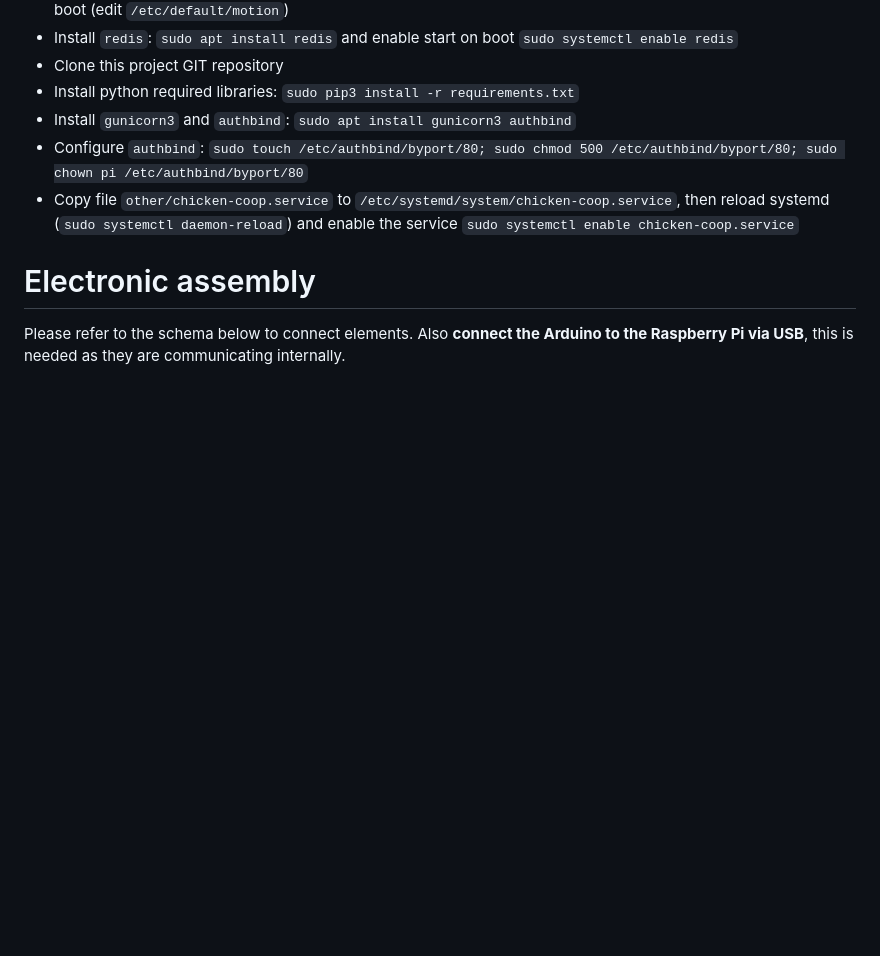
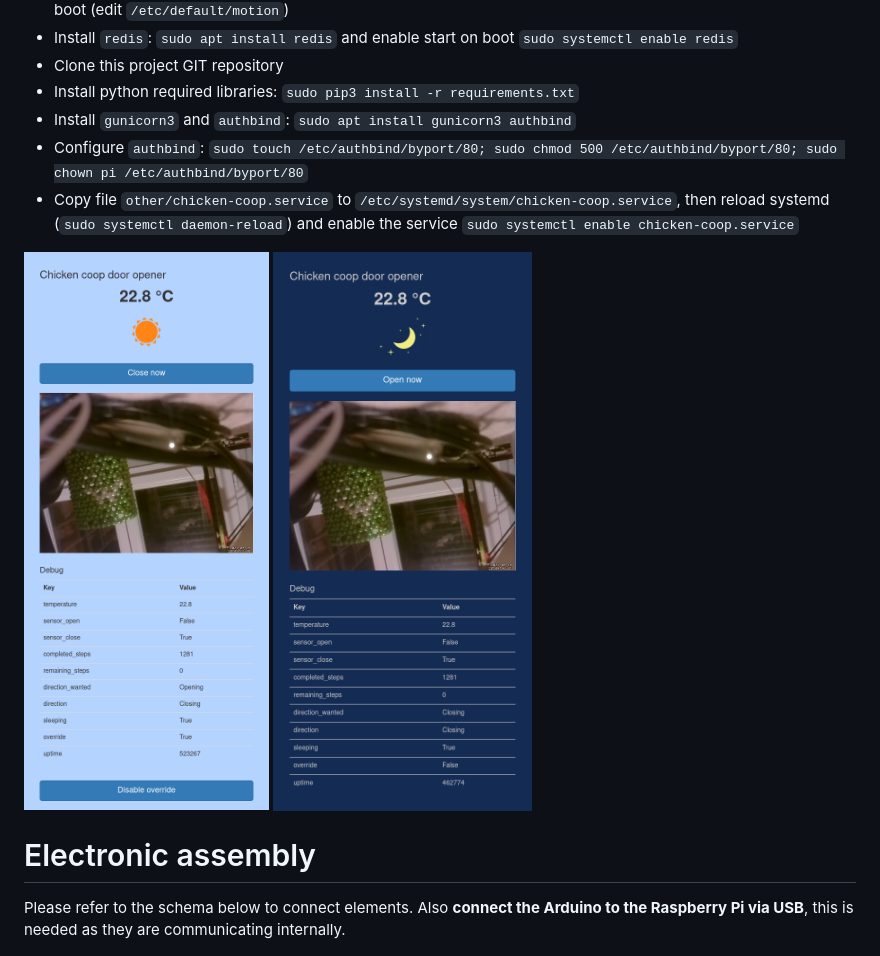
Before and after one commit to kumy/Automatic-Chicken-Coop-Door-Opener, a Markdown page: README.md, the part around the change. Drawn GitHub-style; pictures changed too: other/webapp-day.png (added), other/webapp-night.png (added); blank space fills up the shorter version.

Commit message:
Add screeshot to the README

```diff
--- a/README.md
+++ b/README.md
@@ -32,6 +32,9 @@ This project requires materials:
 - Install `gunicorn3` and `authbind`: `sudo apt install gunicorn3 authbind`
 - Configure `authbind`: `sudo touch /etc/authbind/byport/80; sudo chmod 500 /etc/authbind/byport/80; sudo chown pi /etc/authbind/byport/80`
 - Copy file `other/chicken-coop.service` to `/etc/systemd/system/chicken-coop.service`, then reload systemd (`sudo systemctl daemon-reload`) and enable the service `sudo systemctl enable chicken-coop.service`
+
+![WebAPP Day](other/webapp-day.png)
+![WebAPP Day](other/webapp-night.png)
 
 # Electronic assembly
 
```
